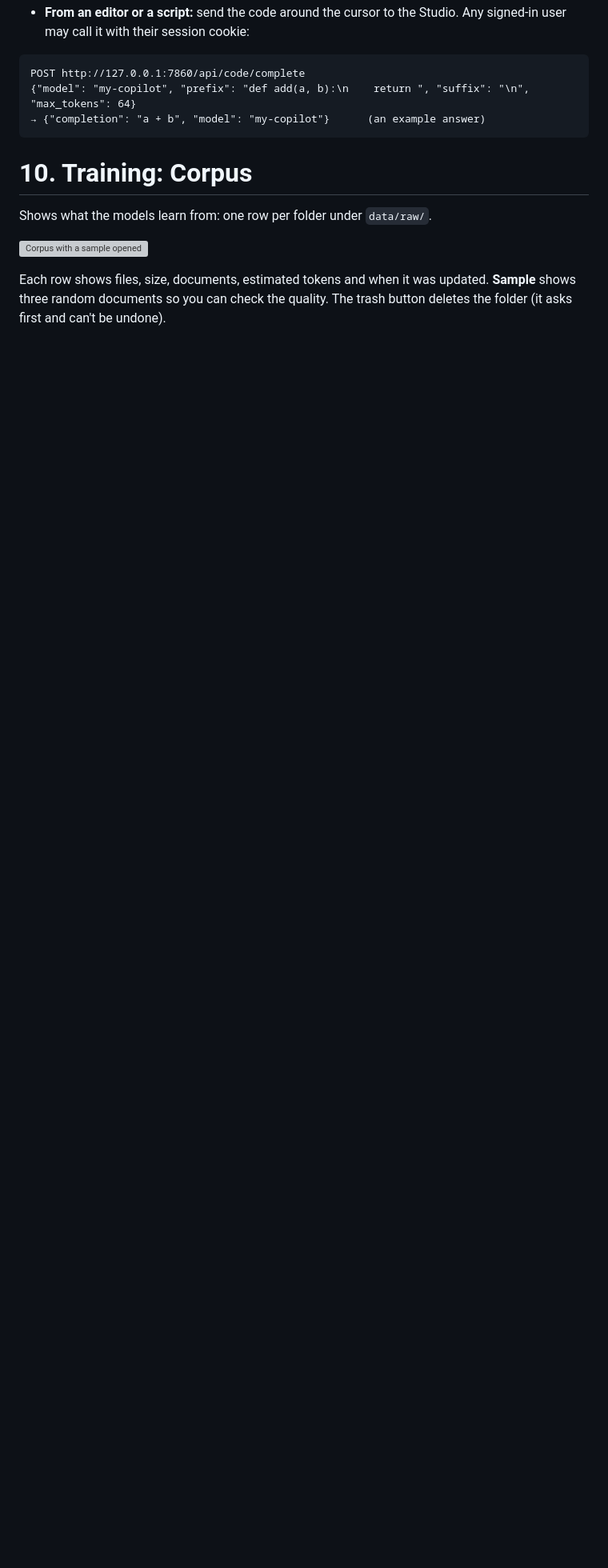
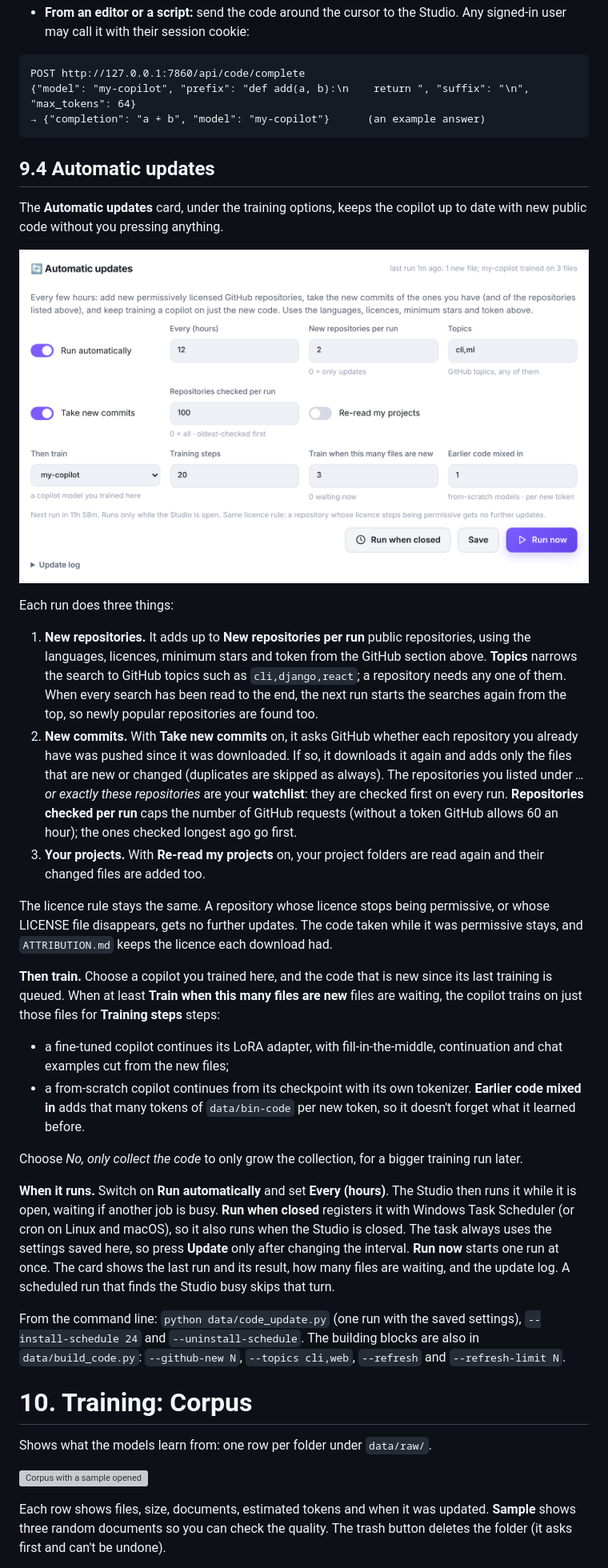
Before and after one commit to hovchik/TextLLM, a Markdown page: docs/manual.md, the part around one of its changes. Shown at 80% size. Rendered like a GitHub page; pictures changed too: docs/manual/12i-copilot-auto.png (added); blank space fills up the shorter version; grey boxes are pictures that could not be loaded.

````diff
--- a/docs/manual.md
+++ b/docs/manual.md
@@ -295,6 +295,31 @@ POST http://127.0.0.1:7860/api/code/complete
 → {"completion": "a + b", "model": "my-copilot"}      (an example answer)
 ```
 
+## 9.4 Automatic updates
+
+The **Automatic updates** card, under the training options, keeps the copilot up to date with new public code without you pressing anything.
+
+![Automatic updates: new repositories, new commits and training on the new code](manual/12i-copilot-auto.png)
+
+Each run does three things:
+
+1. **New repositories.** It adds up to **New repositories per run** public repositories, using the languages, licences, minimum stars and token from the GitHub section above. **Topics** narrows the search to GitHub topics such as `cli,django,react`; a repository needs any one of them. When every search has been read to the end, the next run starts the searches again from the top, so newly popular repositories are found too.
+2. **New commits.** With **Take new commits** on, it asks GitHub whether each repository you already have was pushed since it was downloaded. If so, it downloads it again and adds only the files that are new or changed (duplicates are skipped as always). The repositories you listed under *…or exactly these repositories* are your **watchlist**: they are checked first on every run. **Repositories checked per run** caps the number of GitHub requests (without a token GitHub allows 60 an hour); the ones checked longest ago go first.
+3. **Your projects.** With **Re-read my projects** on, your project folders are read again and their changed files are added too.
+
+The licence rule stays the same. A repository whose licence stops being permissive, or whose LICENSE file disappears, gets no further updates. The code taken while it was permissive stays, and `ATTRIBUTION.md` keeps the licence each download had.
+
+**Then train.** Choose a copilot you trained here, and the code that is new since its last training is queued. When at least **Train when this many files are new** files are waiting, the copilot trains on just those files for **Training steps** steps:
+
+- a fine-tuned copilot continues its LoRA adapter, with fill-in-the-middle, continuation and chat examples cut from the new files;
+- a from-scratch copilot continues from its checkpoint with its own tokenizer. **Earlier code mixed in** adds that many tokens of `data/bin-code` per new token, so it doesn't forget what it learned before.
+
+Choose *No, only collect the code* to only grow the collection, for a bigger training run later.
+
+**When it runs.** Switch on **Run automatically** and set **Every (hours)**. The Studio then runs it while it is open, waiting if another job is busy. **Run when closed** registers it with Windows Task Scheduler (or cron on Linux and macOS), so it also runs when the Studio is closed. The task always uses the settings saved here, so press **Update** only after changing the interval. **Run now** starts one run at once. The card shows the last run and its result, how many files are waiting, and the update log. A scheduled run that finds the Studio busy skips that turn.
+
+From the command line: `python data/code_update.py` (one run with the saved settings), `--install-schedule 24` and `--uninstall-schedule`. The building blocks are also in `data/build_code.py`: `--github-new N`, `--topics cli,web`, `--refresh` and `--refresh-limit N`.
+
 # 10. Training: Corpus
 
 Shows what the models learn from: one row per folder under `data/raw/`.
````
Also changed, not shown: other parts of docs/manual.md (+2 -0 lines), README.md (+5 -0 lines), docs/manual/12f-copilot.png, 10 other files.
